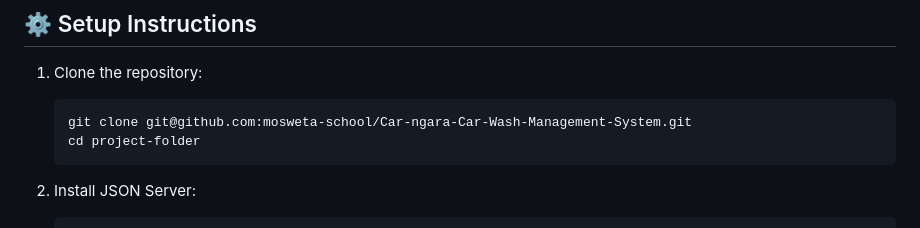
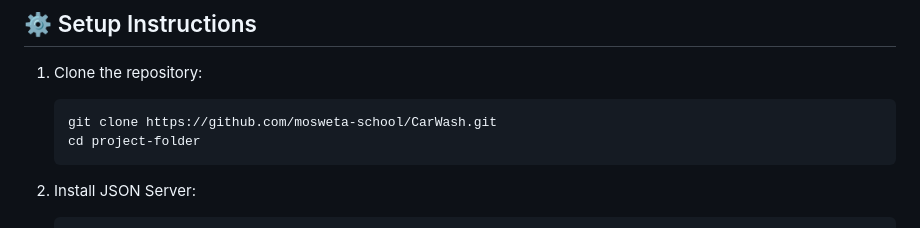
Before and after one commit to mosweta-school/CarWash, a Markdown page: README.md, the part around the change. Drawn GitHub-style.

Commit message:
Update repository clone URL in README

````diff
--- a/README.md
+++ b/README.md
@@ -111,7 +111,7 @@ The platform simulates a real-world workflow similar to dispatch systems (e.g.,
 1. Clone the repository:
 
    ```bash
-   git clone git@github.com:mosweta-school/Car-ngara-Car-Wash-Management-System.git
+   git clone https://github.com/mosweta-school/CarWash.git
    cd project-folder
    ```
 
````
